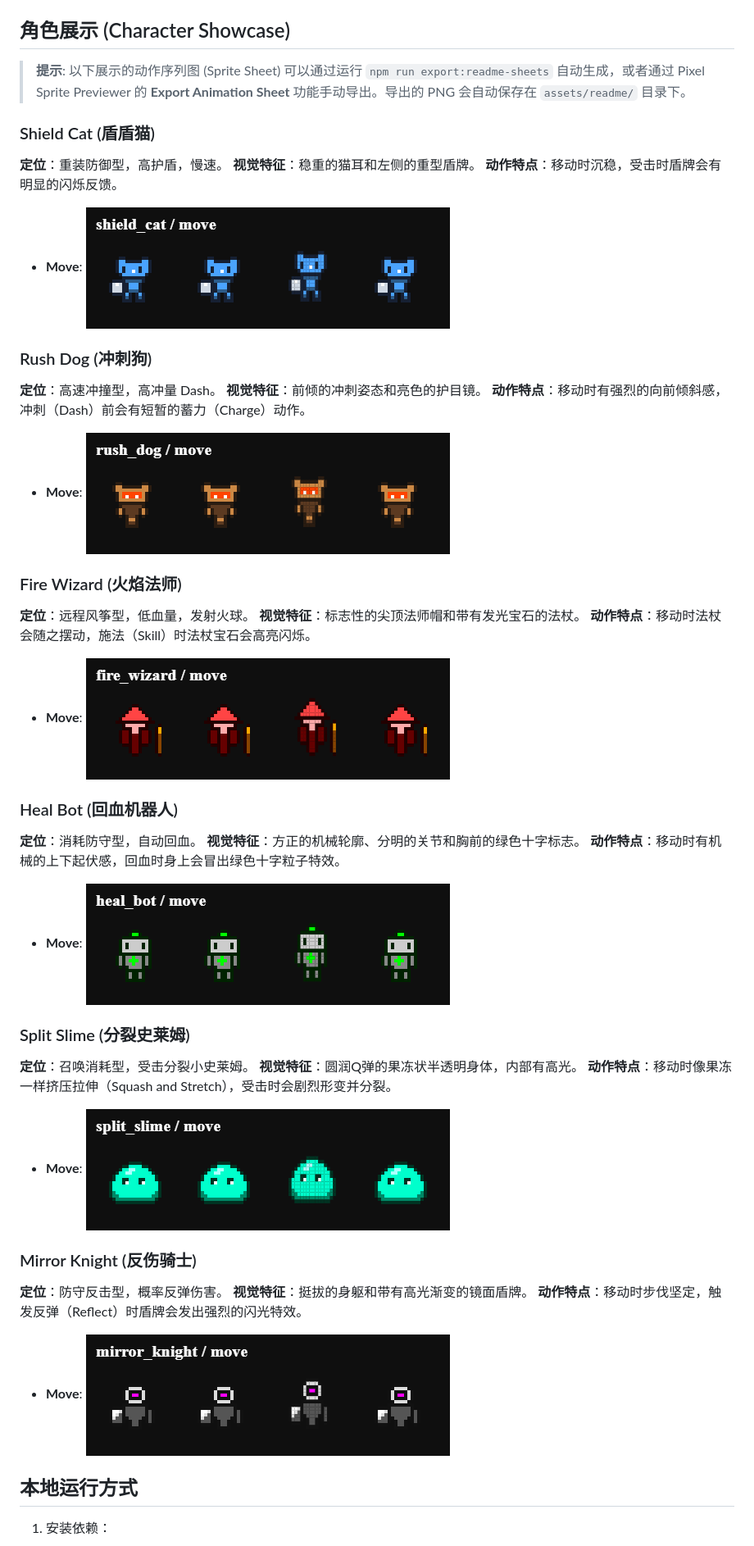
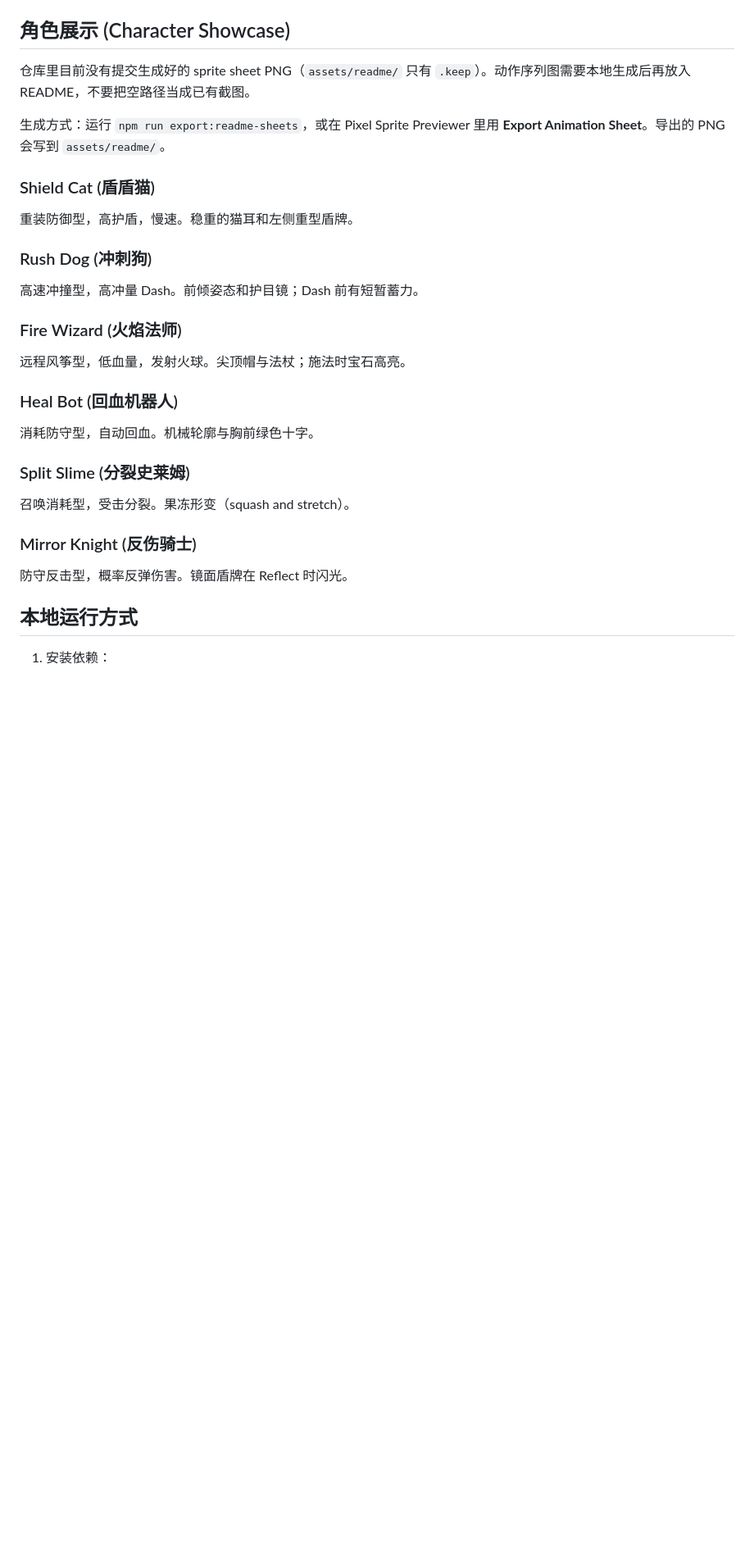
Before and after one commit to joker01-01/comment-battle-arena, a Markdown page: README.md, the part around one of its changes. Shown at 82% size. GitHub-like rendering; blank space fills up the shorter version.

Commit message:
docs: add English positioning and remove missing screenshot links

```diff
--- a/README.md
+++ b/README.md
@@ -32,61 +38,33 @@
 
 ## 角色展示 (Character Showcase)
 
-> **提示**: 以下展示的动作序列图 (Sprite Sheet) 可以通过运行 `npm run export:readme-sheets` 自动生成，或者通过 Pixel Sprite Previewer 的 **Export Animation Sheet** 功能手动导出。导出的 PNG 会自动保存在 `assets/readme/` 目录下。
+仓库里目前没有提交生成好的 sprite sheet PNG（`assets/readme/` 只有 `.keep`）。动作序列图需要本地生成后再放入 README，不要把空路径当成已有截图。
+
+生成方式：运行 `npm run export:readme-sheets`，或在 Pixel Sprite Previewer 里用 **Export Animation Sheet**。导出的 PNG 会写到 `assets/readme/`。
 
 ### Shield Cat (盾盾猫)
 
-**定位**：重装防御型，高护盾，慢速。
-**视觉特征**：稳重的猫耳和左侧的重型盾牌。
-**动作特点**：移动时沉稳，受击时盾牌会有明显的闪烁反馈。
-
-- **Move**:
-  ![Shield Cat Move](./assets/readme/shield_cat_move_sheet.png)
+重装防御型，高护盾，慢速。稳重的猫耳和左侧重型盾牌。
 
 ### Rush Dog (冲刺狗)
 
-**定位**：高速冲撞型，高冲量 Dash。
-**视觉特征**：前倾的冲刺姿态和亮色的护目镜。
-**动作特点**：移动时有强烈的向前倾斜感，冲刺（Dash）前会有短暂的蓄力（Charge）动作。
-
-- **Move**:
-  ![Rush Dog Move](./assets/readme/rush_dog_move_sheet.png)
+高速冲撞型，高冲量 Dash。前倾姿态和护目镜；Dash 前有短暂蓄力。
 
 ### Fire Wizard (火焰法师)
 
-**定位**：远程风筝型，低血量，发射火球。
-**视觉特征**：标志性的尖顶法师帽和带有发光宝石的法杖。
-**动作特点**：移动时法杖会随之摆动，施法（Skill）时法杖宝石会高亮闪烁。
-
-- **Move**:
-  ![Fire Wizard Move](./assets/readme/fire_wizard_move_sheet.png)
+远程风筝型，低血量，发射火球。尖顶帽与法杖；施法时宝石高亮。
 
 ### Heal Bot (回血机器人)
 
-**定位**：消耗防守型，自动回血。
-**视觉特征**：方正的机械轮廓、分明的关节和胸前的绿色十字标志。
-**动作特点**：移动时有机械的上下起伏感，回血时身上会冒出绿色十字粒子特效。
-
-- **Move**:
-  ![Heal Bot Move](./assets/readme/heal_bot_move_sheet.png)
+消耗防守型，自动回血。机械轮廓与胸前绿色十字。
 
 ### Split Slime (分裂史莱姆)
 
-**定位**：召唤消耗型，受击分裂小史莱姆。
-**视觉特征**：圆润Q弹的果冻状半透明身体，内部有高光。
-**动作特点**：移动时像果冻一样挤压拉伸（Squash and Stretch），受击时会剧烈形变并分裂。
-
-- **Move**:
-  ![Split Slime Move](./assets/readme/split_slime_move_sheet.png)
+召唤消耗型，受击分裂。果冻形变（squash and stretch）。
 
 ### Mirror Knight (反伤骑士)
 
-**定位**：防守反击型，概率反弹伤害。
-**视觉特征**：挺拔的身躯和带有高光渐变的镜面盾牌。
-**动作特点**：移动时步伐坚定，触发反弹（Reflect）时盾牌会发出强烈的闪光特效。
-
-- **Move**:
-  ![Mirror Knight Move](./assets/readme/mirror_knight_move_sheet.png)
+防守反击型，概率反弹伤害。镜面盾牌在 Reflect 时闪光。
 
 ## 本地运行方式
 
```
Also changed, not shown: other parts of README.md (+6 -0 lines).
